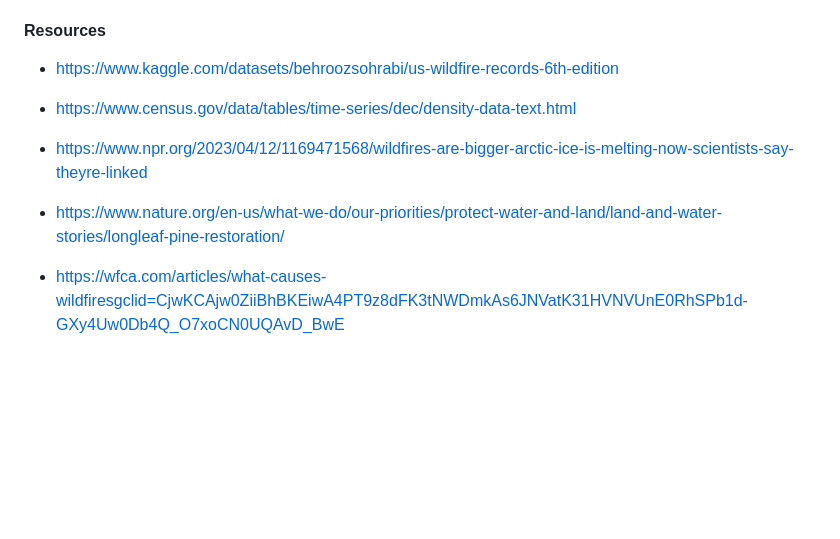
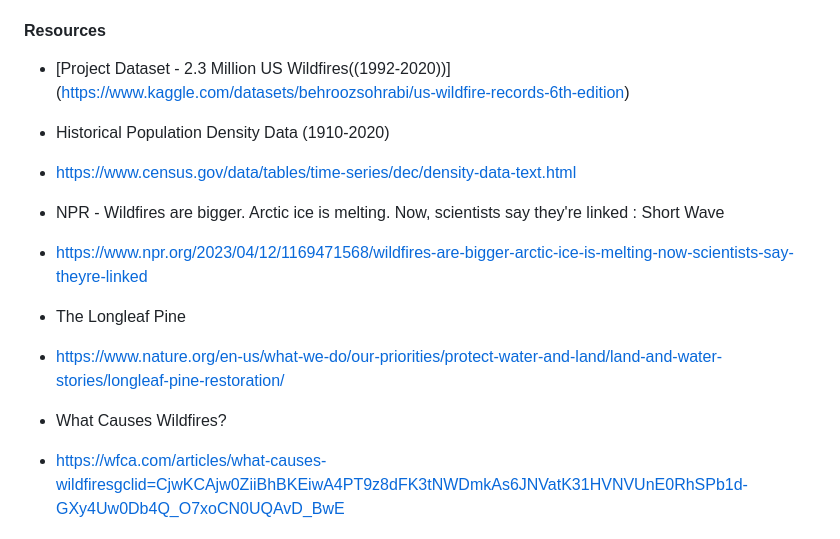
Before and after one commit to equitymarkets/group_project_3_wildfires, a Markdown page: README.md, the part around the change. GitHub-like rendering; blank space fills up the shorter version.

```diff
--- a/README.md
+++ b/README.md
@@ -88,14 +88,18 @@ INSERT FIONA IMAGE
 
 #### Resources
 
-  * https://www.kaggle.com/datasets/behroozsohrabi/us-wildfire-records-6th-edition
+  * [Project Dataset - 2.3 Million US Wildfires((1992-2020))] (https://www.kaggle.com/datasets/behroozsohrabi/us-wildfire-records-6th-edition)
 
+  * Historical Population Density Data (1910-2020)
   * https://www.census.gov/data/tables/time-series/dec/density-data-text.html
 
+  * NPR - Wildfires are bigger. Arctic ice is melting. Now, scientists say they're linked : Short Wave
   * https://www.npr.org/2023/04/12/1169471568/wildfires-are-bigger-arctic-ice-is-melting-now-scientists-say-theyre-linked
 
+  * The Longleaf Pine
   * https://www.nature.org/en-us/what-we-do/our-priorities/protect-water-and-land/land-and-water-stories/longleaf-pine-restoration/
 
+  * What Causes Wildfires?
   * https://wfca.com/articles/what-causes-wildfiresgclid=CjwKCAjw0ZiiBhBKEiwA4PT9z8dFK3tNWDmkAs6JNVatK31HVNVUnE0RhSPb1d-GXy4Uw0Db4Q_O7xoCN0UQAvD_BwE
 
 ## THANK YOU FOR VISITING OUR SITE, COME BACK SOON!🔥
```
